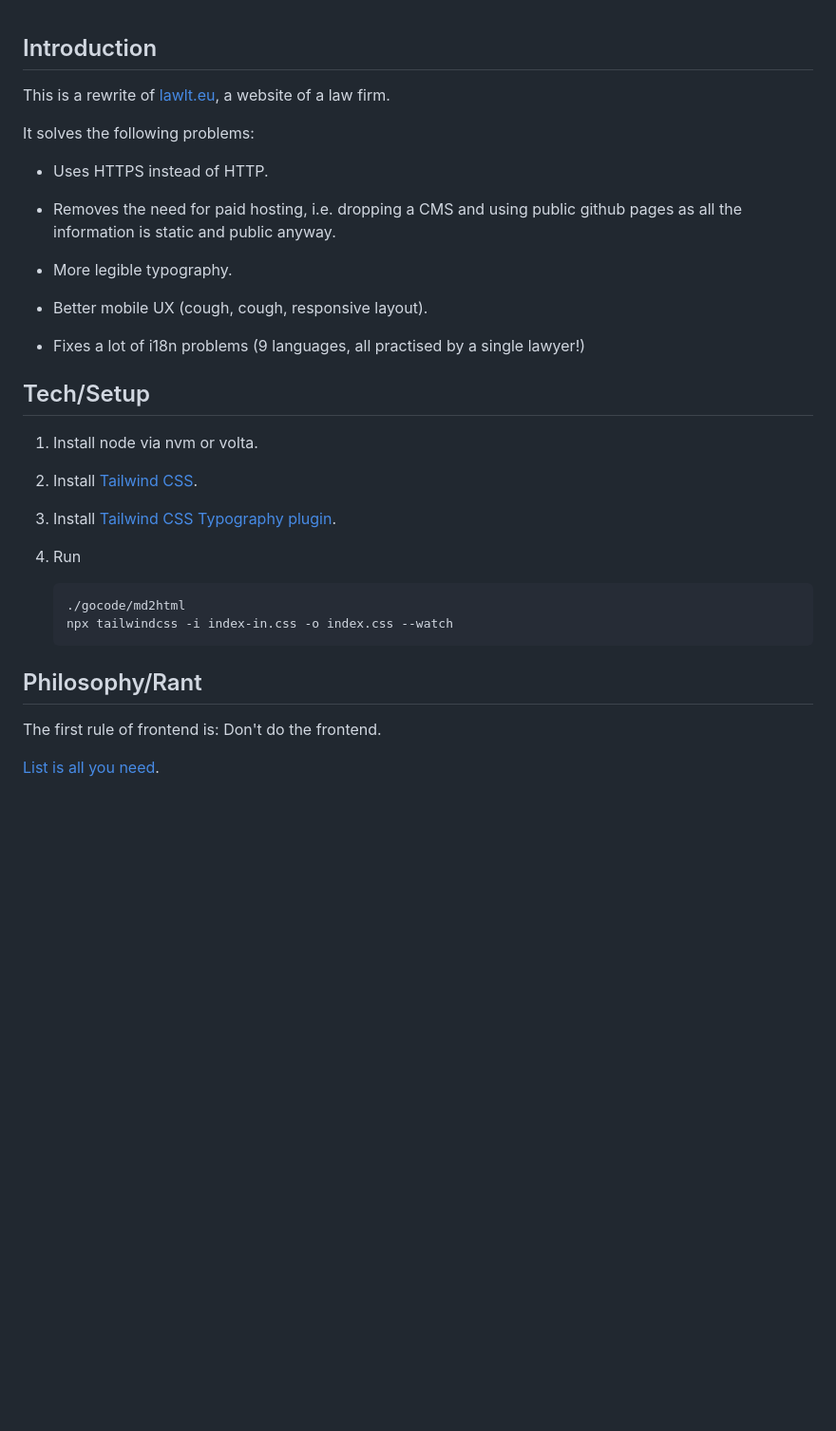
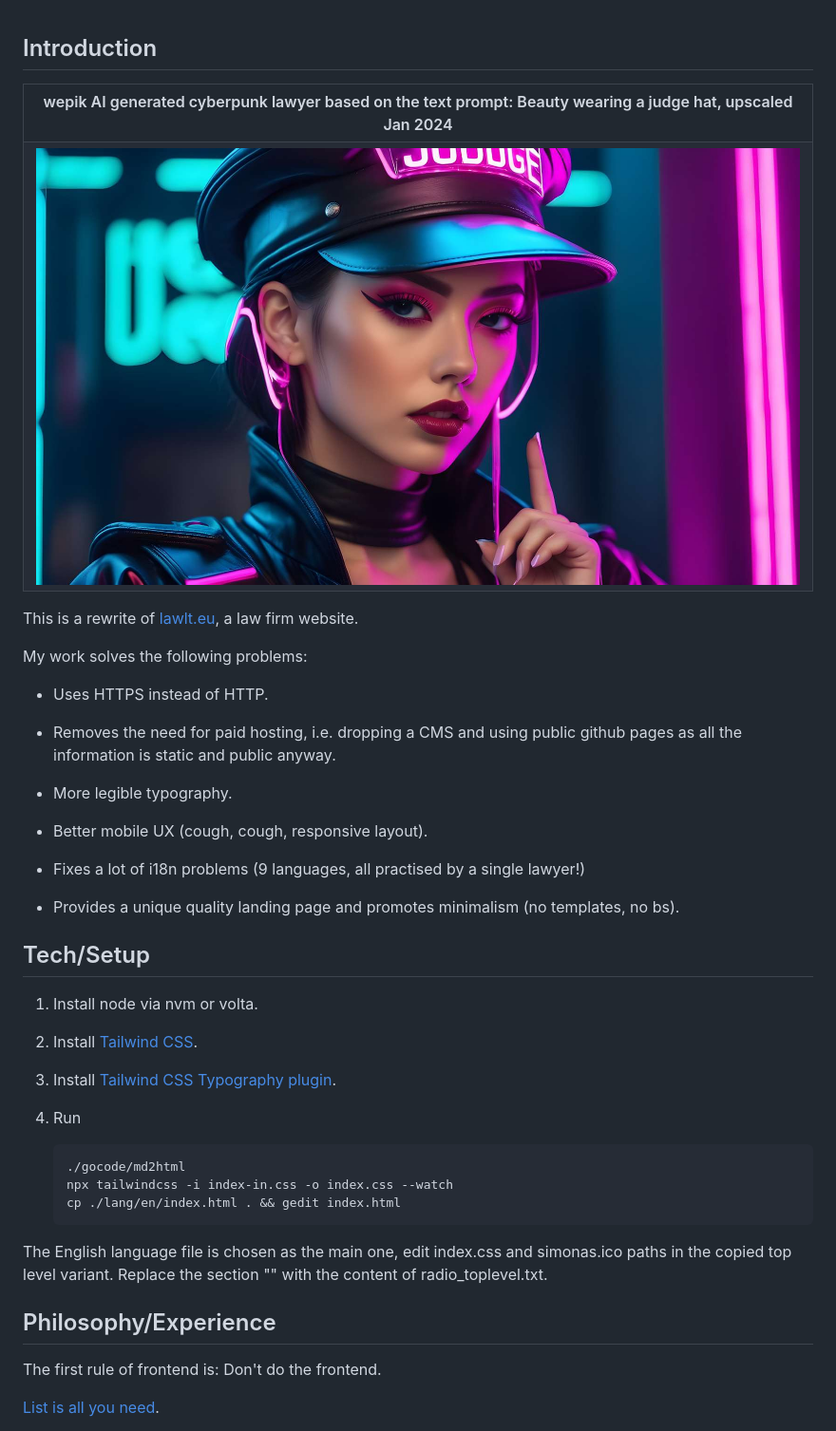
Before and after one commit to aabbtree77/law2, a Markdown page: README.md, the part around the change printed below. Shown: that part at 95% size. Rendered like a GitHub page; pictures changed too: wepik-beauty-wearing-a-judge-hat-upscaled-2024Jan.jpg (added); blank space fills up the shorter version.

````diff
--- a/README.md
+++ b/README.md
@@ -1,8 +1,19 @@
 ## Introduction
 
-This is a rewrite of [lawlt.eu](http://www.lawlt.eu/), a website of a law firm.
+<table>
+<tr>
+<th style="text-align:center">wepik AI generated cyberpunk lawyer based on the text prompt: Beauty wearing a judge hat, upscaled Jan 2024</th>
+</tr>
+<tr>
+<td>
+<img src="wepik-beauty-wearing-a-judge-hat-upscaled-2024Jan.jpg"  alt="wepik AI generated cyberpunk lawyer based on the text prompt: Beauty wearing a judge hat, upscaled 2024Jan" width="100%" >
+</td>
+</tr>
+</table>
 
-It solves the following problems:
+This is a rewrite of [lawlt.eu](http://www.lawlt.eu/), a law firm website.
+
+My work solves the following problems:
 
 - Uses HTTPS instead of HTTP.
 
@@ -13,6 +24,8 @@ It solves the following problems:
 - Better mobile UX (cough, cough, responsive layout).
 
 - Fixes a lot of i18n problems (9 languages, all practised by a single lawyer!)
+
+- Provides a unique quality landing page and promotes minimalism (no templates, no bs).
 
 ## Tech/Setup
 
@@ -27,9 +40,13 @@ It solves the following problems:
     ```
     ./gocode/md2html
     npx tailwindcss -i index-in.css -o index.css --watch
+    cp ./lang/en/index.html . && gedit index.html
     ```
 
-## Philosophy/Rant
+The English language file is chosen as the main one, edit index.css and simonas.ico paths in the copied top level variant. Replace the section
+"<!-- Language radio -->" with the content of radio_toplevel.txt.
+
+## Philosophy/Experience
 
 The first rule of frontend is: Don't do the frontend.
 
````
Also changed, not shown: other parts of README.md (+16 -0 lines), 11 other files.
